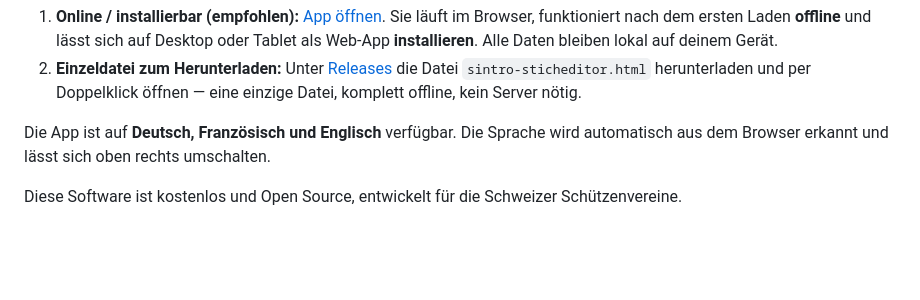
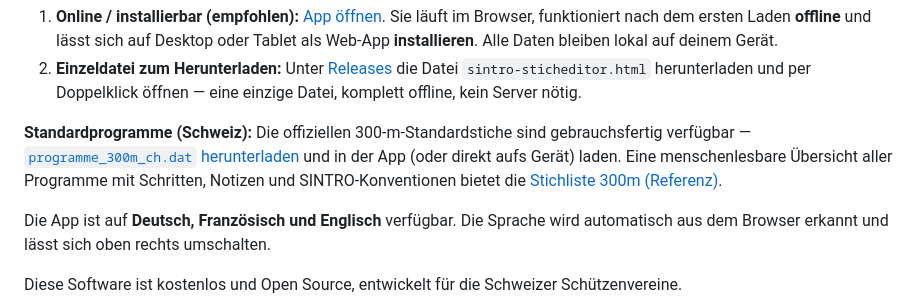
Before and after one commit to Schiesssport/sintro-sticheditor, a Markdown page: README.md, the part around the change. GitHub-like rendering; blank space fills up the shorter version.

Commit message:
Enhanced readme with references to the example files

```diff
--- a/README.md
+++ b/README.md
@@ -30,6 +30,13 @@ Es gibt zwei Wege, die App zu nutzen:
    [Releases](https://github.com/Schiesssport/sintro-sticheditor/releases) die
    Datei `sintro-sticheditor.html` herunterladen und per Doppelklick öffnen — eine
    einzige Datei, komplett offline, kein Server nötig.
+
+**Standardprogramme (Schweiz):** Die offiziellen 300-m-Standardstiche sind
+gebrauchsfertig verfügbar — [`programme_300m_ch.dat`
+herunterladen](https://github.com/Schiesssport/sintro-sticheditor/raw/main/programme_300m_ch.dat)
+und in der App (oder direkt aufs Gerät) laden. Eine menschenlesbare Übersicht
+aller Programme mit Schritten, Notizen und SINTRO-Konventionen bietet die
+[Stichliste 300m (Referenz)](stichliste_300m_ch.md).
 
 Die App ist auf **Deutsch, Französisch und Englisch** verfügbar. Die Sprache
 wird automatisch aus dem Browser erkannt und lässt sich oben rechts umschalten.
```
